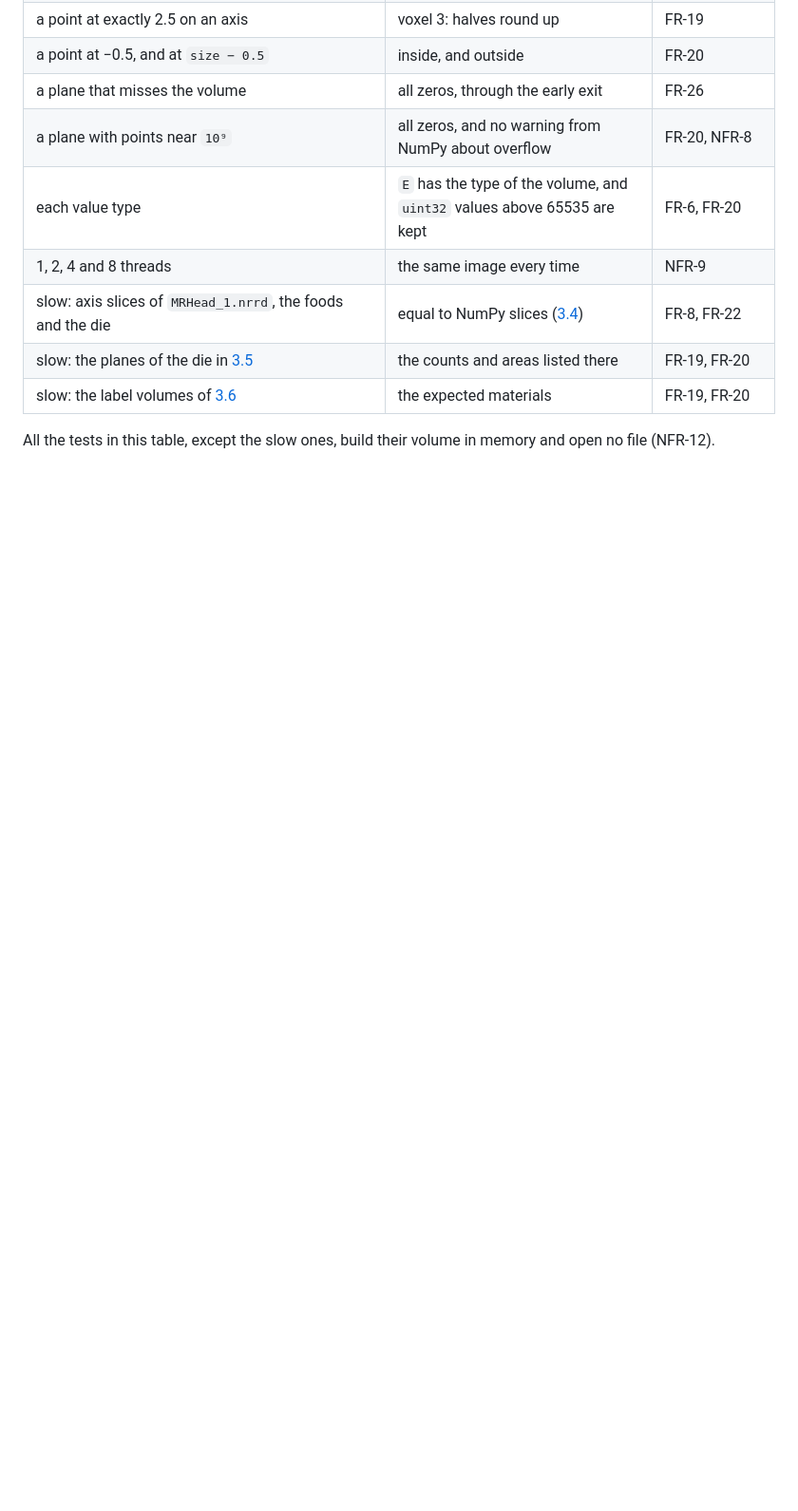
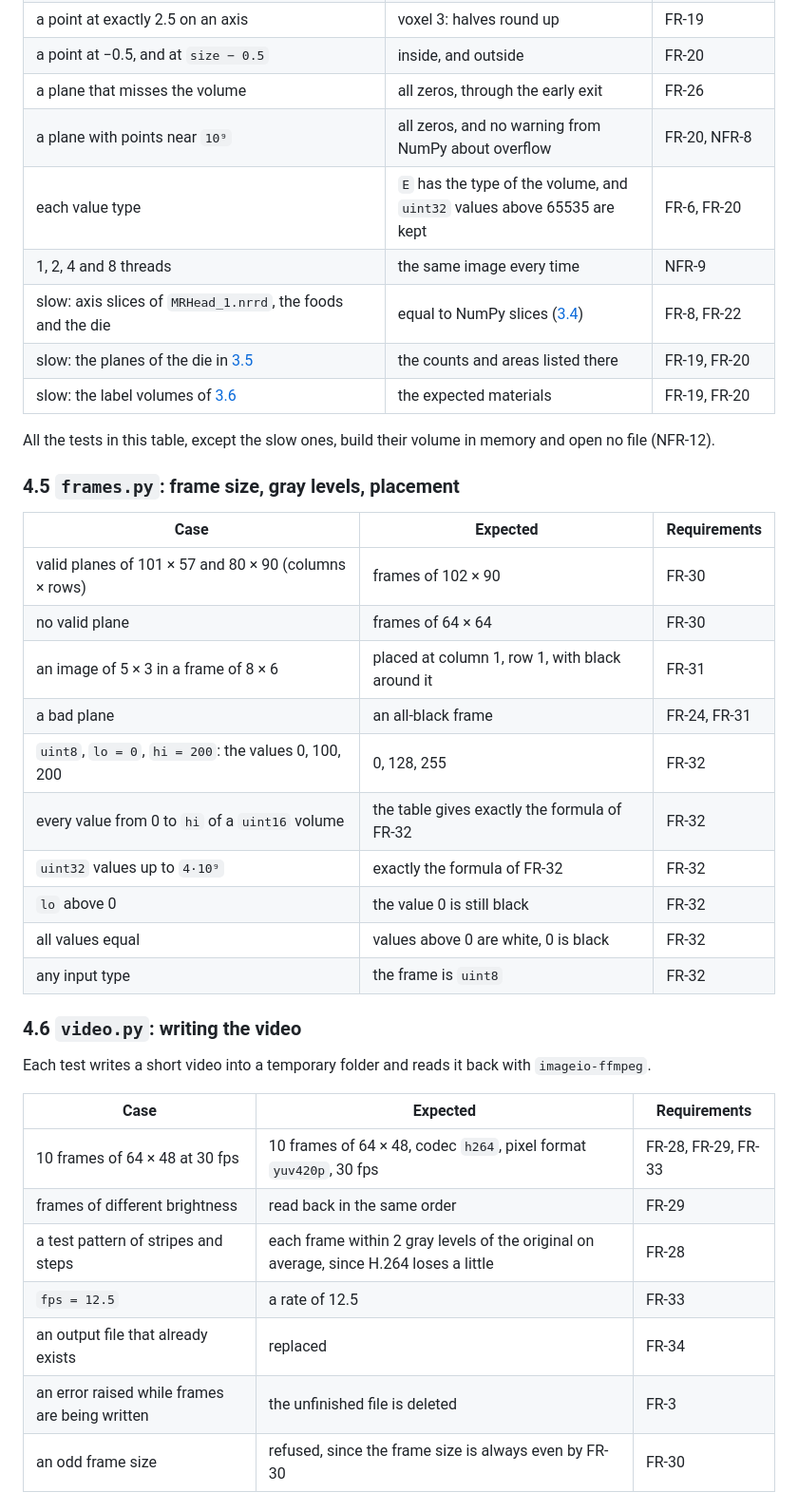
Before and after one commit to aviya1221/ASG1_OOP, a Markdown page: docs/TESTING.md, the part around one of its changes. Shown at 95% size. Drawn GitHub-style; blank space fills up the shorter version.

```diff
--- a/docs/TESTING.md
+++ b/docs/TESTING.md
@@ -222,3 +222,33 @@ Each table lists the cases of one module, with the requirements they check. Smal
 | slow: the label volumes of [3.6](#36-label-volumes) | the expected materials | FR-19, FR-20 |
 
 All the tests in this table, except the slow ones, build their volume in memory and open no file (NFR-12).
+
+### 4.5 `frames.py`: frame size, gray levels, placement
+
+| Case | Expected | Requirements |
+|---|---|---|
+| valid planes of 101 × 57 and 80 × 90 (columns × rows) | frames of 102 × 90 | FR-30 |
+| no valid plane | frames of 64 × 64 | FR-30 |
+| an image of 5 × 3 in a frame of 8 × 6 | placed at column 1, row 1, with black around it | FR-31 |
+| a bad plane | an all-black frame | FR-24, FR-31 |
+| `uint8`, `lo = 0`, `hi = 200`: the values 0, 100, 200 | 0, 128, 255 | FR-32 |
+| every value from 0 to `hi` of a `uint16` volume | the table gives exactly the formula of FR-32 | FR-32 |
+| `uint32` values up to `4·10⁹` | exactly the formula of FR-32 | FR-32 |
+| `lo` above 0 | the value 0 is still black | FR-32 |
+| all values equal | values above 0 are white, 0 is black | FR-32 |
+| any input type | the frame is `uint8` | FR-32 |
+
+### 4.6 `video.py`: writing the video
+
+Each test writes a short video into a temporary folder and reads it back with `imageio-ffmpeg`.
+
+| Case | Expected | Requirements |
+|---|---|---|
+| 10 frames of 64 × 48 at 30 fps | 10 frames of 64 × 48, codec `h264`, pixel format `yuv420p`, 30 fps | FR-28, FR-29, FR-33 |
+| frames of different brightness | read back in the same order | FR-29 |
+| a test pattern of stripes and steps | each frame within 2 gray levels of the original on average, since H.264 loses a little | FR-28 |
+| `fps = 12.5` | a rate of 12.5 | FR-33 |
+| an output file that already exists | replaced | FR-34 |
+| an error raised while frames are being written | the unfinished file is deleted | FR-3 |
+| an odd frame size | refused, since the frame size is always even by FR-30 | FR-30 |
+
```
Also changed, not shown: other parts of docs/TESTING.md (+18 -0 lines), docs/ALGORITHM.md (+1 -1 lines).
